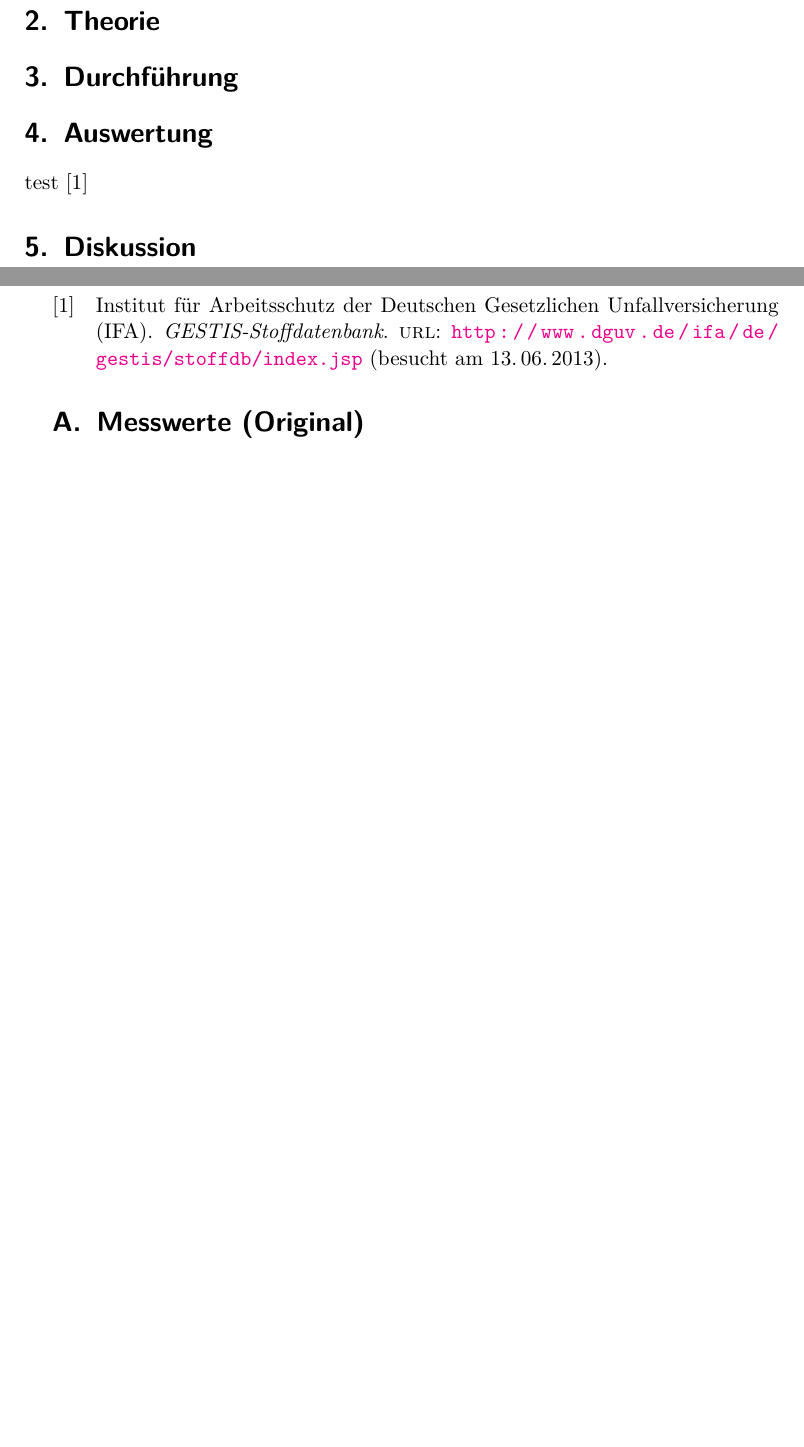
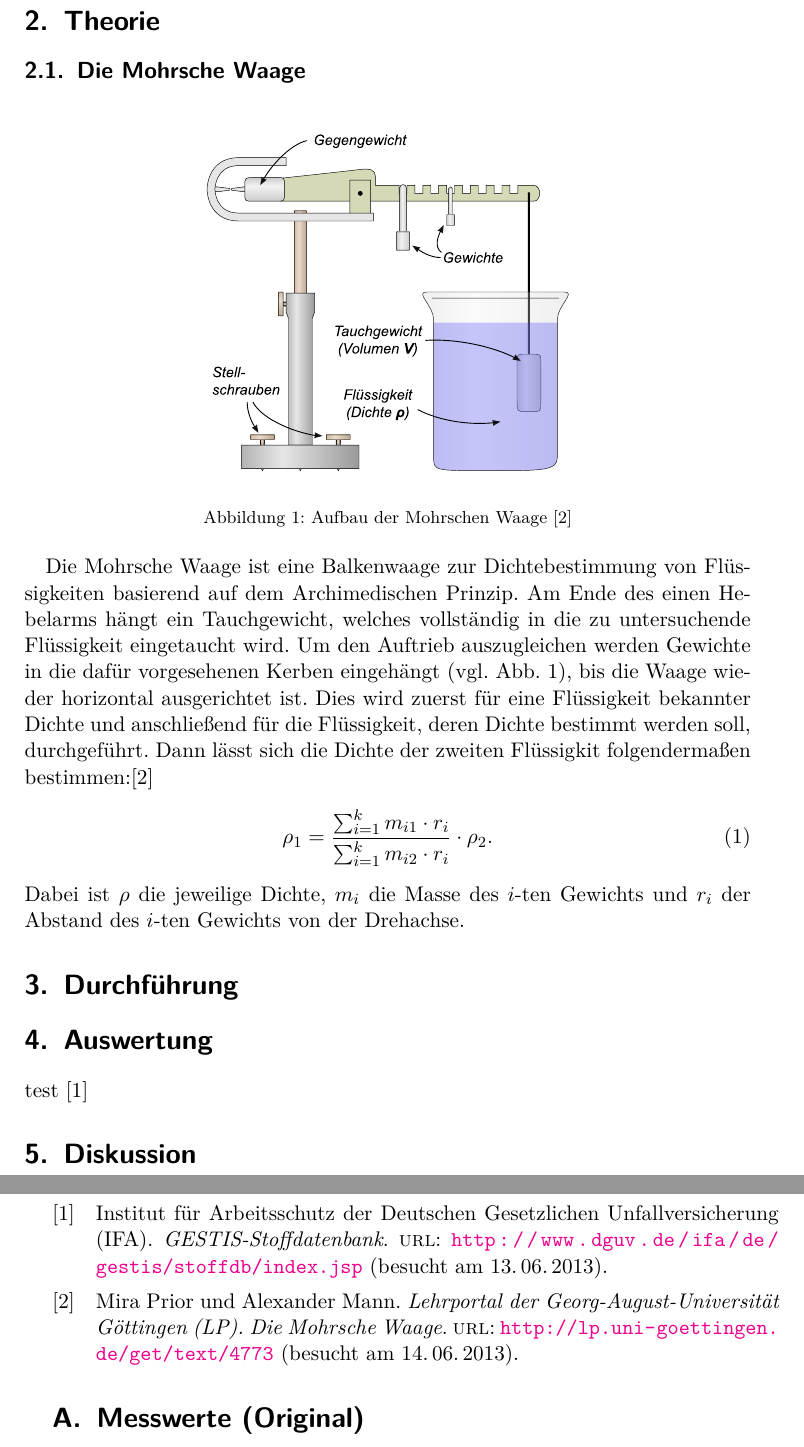
Before and after one commit to timo-praktikum/A-Praktikum, a LaTeX document (05_kapillaritaet_und_viskositaet/latex/protocol.tex, which reads 05_kapillaritaet_und_viskositaet/latex/theory.tex): two parts of pages 3 and 4 of 4, joined at a grey line, cut so that both start at the same text, the shorter picture padded with empty space. The pictures show the PDF file 05_kapillaritaet_und_viskositaet/latex/protocol.pdf that the author committed with the source.

Commit message:
Mohrsche Waage gemacht

```diff
--- a/05_kapillaritaet_und_viskositaet/latex/theory.tex
+++ b/05_kapillaritaet_und_viskositaet/latex/theory.tex
@@ -1 +1,18 @@
 \section{Theorie}
+\subsection{Die Mohrsche Waage}
+%
+\begin{figure}[!htbp]
+\centering
+\resizebox{0.5\textwidth}{!}{\input{mohrsche_waage.pdf_tex}}
+\caption{Aufbau der Mohrschen Waage \cite{LP:Online}}
+\label{img:mohrsche}
+\end{figure}
+%
+Die Mohrsche Waage ist eine Balkenwaage zur Dichtebestimmung von Flüssigkeiten basierend auf dem Archimedischen Prinzip. Am Ende des einen Hebelarms hängt ein Tauchgewicht, welches vollständig in die zu untersuchende Flüssigkeit eingetaucht wird. Um den Auftrieb auszugleichen werden Gewichte in die dafür vorgesehenen Kerben eingehängt (vgl. Abb. \ref{img:mohrsche}), bis die Waage wieder horizontal ausgerichtet ist. Dies wird zuerst für eine Flüssigkeit bekannter Dichte und anschließend für die Flüssigkeit, deren Dichte bestimmt werden soll, durchgeführt. Dann lässt sich die Dichte der zweiten Flüssigkit folgendermaßen bestimmen:\cite{LP:Online}
+%
+\begin{align}
+	\rho_1=\frac{\sum_{i=1}^{k}m_{i1} \cdot r_i}{\sum_{i=1}^{k}m_{i2} \cdot r_i}\cdot\rho_2.
+	\label{eq:mohrsche}
+\end{align}
+%
+Dabei ist $\rho$ die jeweilige Dichte, $m_i$ die Masse des $i$-ten Gewichts und $r_i$ der Abstand des $i$-ten Gewichts von  der Drehachse.
```
Also changed, not shown: 05_kapillaritaet_und_viskositaet/latex/literature.bib (+8 -0 lines), 05_kapillaritaet_und_viskositaet/latex/mohrsche_waage.pdf (added), 05_kapillaritaet_und_viskositaet/latex/mohrsche_waage.pdf_tex (added), 05_kapillaritaet_und_viskositaet/latex/protocol.bbl, 05_kapillaritaet_und_viskositaet/latex/protocol.pdf, 7 other files.
